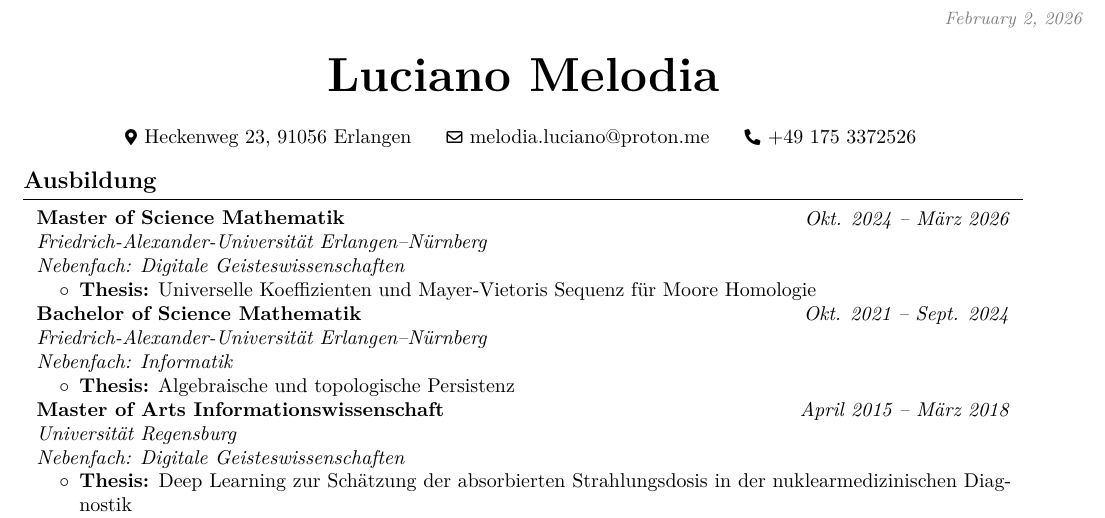
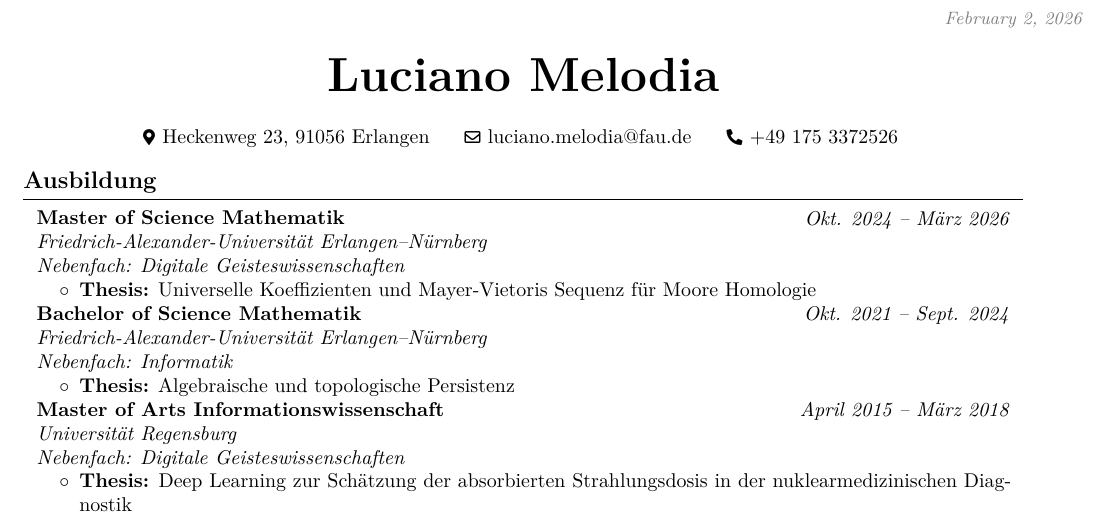
Before and after one commit to karhunenloeve/Resume, a LaTeX CV (resume.tex): part of page 1 of 3, cut so that both start at the same text. Compiled offline with pdfLaTeX.

Commit message:
fau mail

```diff
--- a/resume.tex
+++ b/resume.tex
@@ -149,7 +149,7 @@
 	\kern 0.25 cm
 	\AND
 	\kern 0.25 cm
-	\mbox{\hrefWithoutArrow{mailto:melodia.luciano@proton.me}{\color{black}{\footnotesize\faEnvelope[regular]}\hspace*{0.13cm}melodia.luciano@proton.me}}
+	\mbox{\hrefWithoutArrow{mailto:luciano.melodia@fau.de}{\color{black}{\footnotesize\faEnvelope[regular]}\hspace*{0.13cm}luciano.melodia@fau.de}}
 	\kern 0.25 cm
 	\AND
 	\kern 0.25 cm
```
Also changed, not shown: resume_eng.tex (+1 -1 lines), resume.pdf, resume_eng.pdf.
